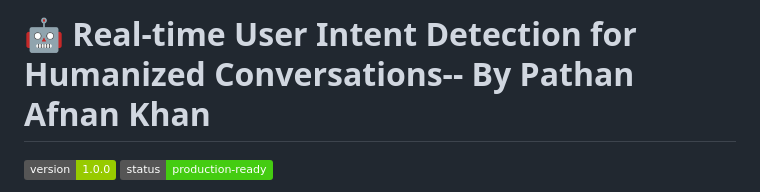
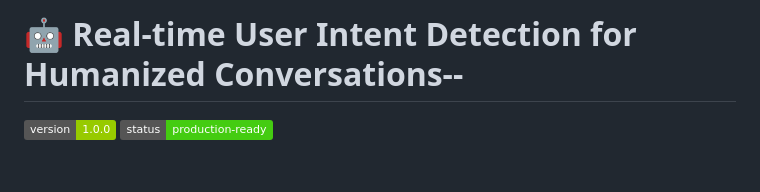
Before and after one commit to shamamaafeef2003/Convo_ai_by_syeda-shamama-afeef, a Markdown page: Readme.md, the part around the change. Drawn GitHub-style; badges without logos; blank space fills up the shorter version.

Commit message:
Update title in Readme.md

```diff
--- a/Readme.md
+++ b/Readme.md
@@ -1,4 +1,4 @@
-# 🤖 Real-time User Intent Detection for Humanized Conversations-- By Pathan Afnan Khan
+# 🤖 Real-time User Intent Detection for Humanized Conversations--
 
 ![Version](https://img.shields.io/badge/version-1.0.0-green.svg)
 ![Status](https://img.shields.io/badge/status-production--ready-success.svg)
```
